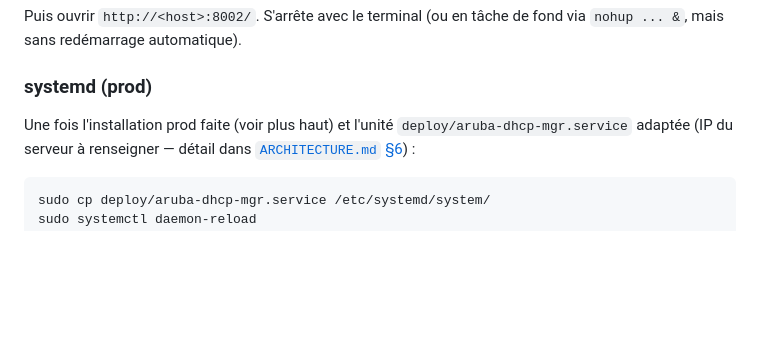
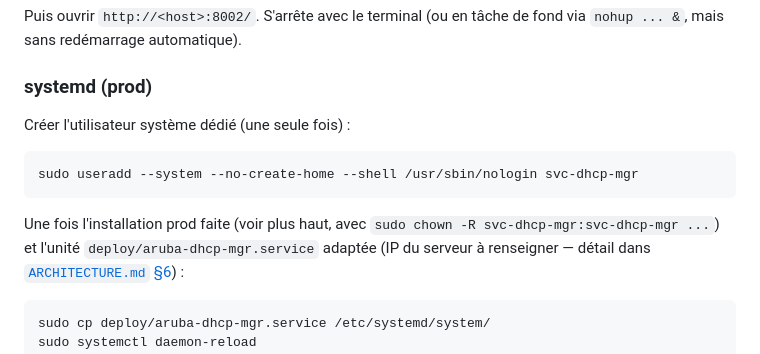
Before and after one commit to phpconcept/aruba-dhcp-mgr, a Markdown page: README.md, the part around the change. Drawn GitHub-style; blank space fills up the shorter version.

Commit message:
README.md : ajouter la création de l'utilisateur système dans la section Lancement (systemd)

````diff
--- a/README.md
+++ b/README.md
@@ -128,7 +128,13 @@ de fond via `nohup ... &`, mais sans redémarrage automatique).
 
 ### systemd (prod)
 
-Une fois l'installation prod faite (voir plus haut) et l'unité
+Créer l'utilisateur système dédié (une seule fois) :
+```bash
+sudo useradd --system --no-create-home --shell /usr/sbin/nologin svc-dhcp-mgr
+```
+
+Une fois l'installation prod faite (voir plus haut, avec
+`sudo chown -R svc-dhcp-mgr:svc-dhcp-mgr ...`) et l'unité
 `deploy/aruba-dhcp-mgr.service` adaptée (IP du serveur à renseigner —
 détail dans [`ARCHITECTURE.md` §6](ARCHITECTURE.md#6-déploiement)) :
 
````
